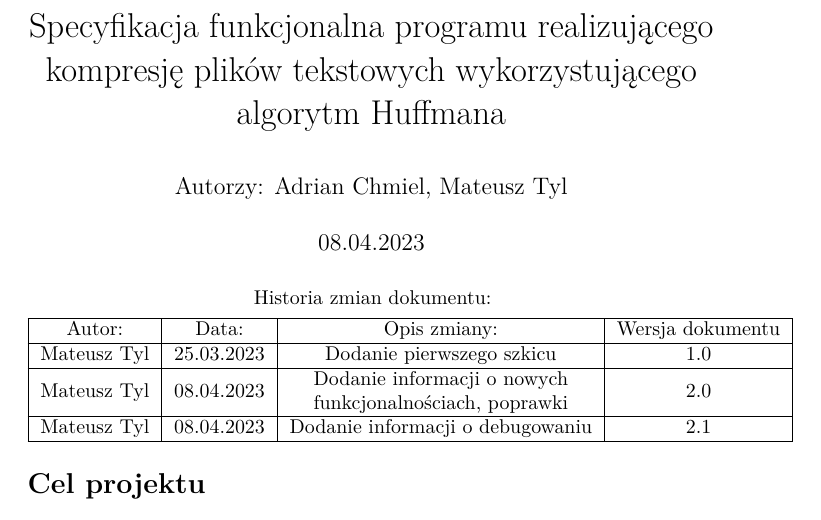
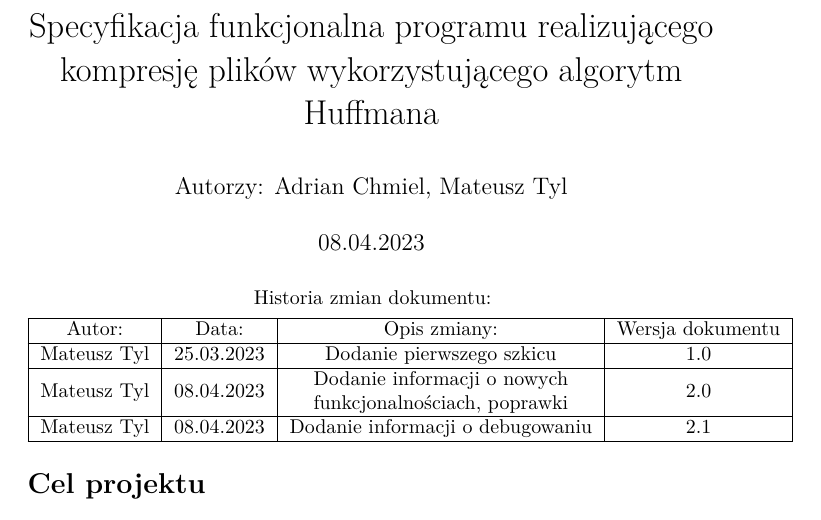
Before and after one commit to MTT555/PW-C-Kompresor, a LaTeX document (Specyfikacja_funkcjonalna.tex): part of page 1 of 5, cut so that both start at the same text. Compiled offline with pdfLaTeX.

Commit message:
Drobna poprawka

```diff
--- a/Specyfikacja_funkcjonalna.tex
+++ b/Specyfikacja_funkcjonalna.tex
@@ -56,7 +56,7 @@
 \makeatother
 
 
-\title{Specyfikacja funkcjonalna programu realizującego kompresję plików tekstowych wykorzystującego algorytm Huffmana}
+\title{Specyfikacja funkcjonalna programu realizującego kompresję plików wykorzystującego algorytm Huffmana}
 \author{Autorzy: Adrian Chmiel, Mateusz Tyl}
 \date{08.04.2023}
 
```
